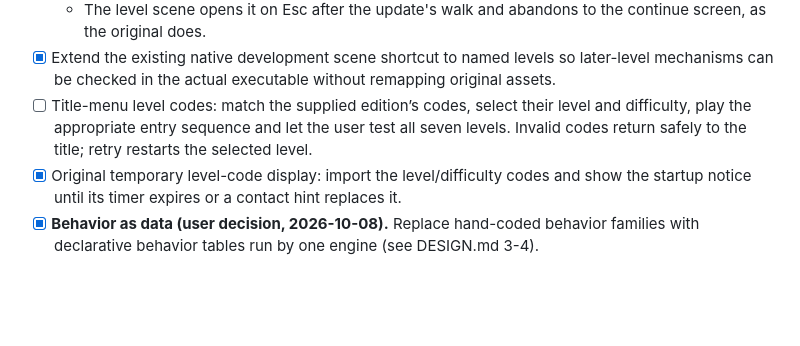
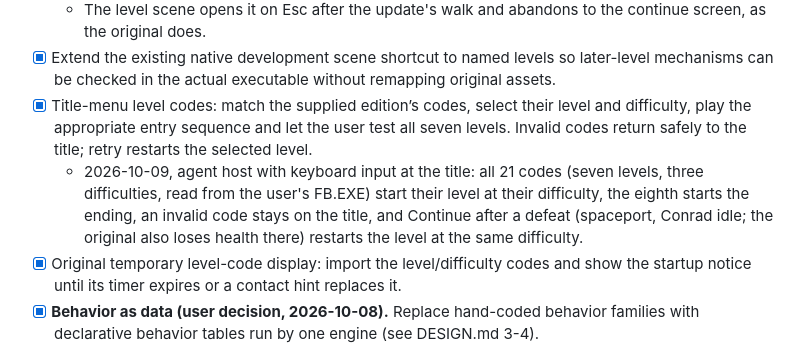
Before and after one commit to jdmichaud/flashbackz, a Markdown page: PLAN.md, the part around the change. Drawn GitHub-style; blank space fills up the shorter version.

Commit message:
plan: the title-menu level codes are verified
Co-Authored-By: Claude Opus 5.5 <noreply@anthropic.com>

```diff
--- a/PLAN.md
+++ b/PLAN.md
@@ -73,9 +73,14 @@ Browser/WebAssembly support is excluded by the user; native Linux is the current
     screen, as the original does.
 - [x] Extend the existing native development scene shortcut to named levels so later-level
   mechanisms can be checked in the actual executable without remapping original assets.
-- [ ] Title-menu level codes: match the supplied edition’s codes, select their level and
+- [x] Title-menu level codes: match the supplied edition’s codes, select their level and
   difficulty, play the appropriate entry sequence and let the user test all seven levels.
   Invalid codes return safely to the title; retry restarts the selected level.
+  - 2026-10-09, agent host with keyboard input at the title: all 21 codes (seven levels, three
+    difficulties, read from the user's FB.EXE) start their level at their difficulty, the
+    eighth starts the ending, an invalid code stays on the title, and Continue after a defeat
+    (spaceport, Conrad idle; the original also loses health there) restarts the level at the
+    same difficulty.
 - [x] Original temporary level-code display: import the level/difficulty codes and show
   the startup notice until its timer expires or a contact hint replaces it.
 - [x] **Behavior as data (user decision, 2026-10-08).** Replace hand-coded
```
